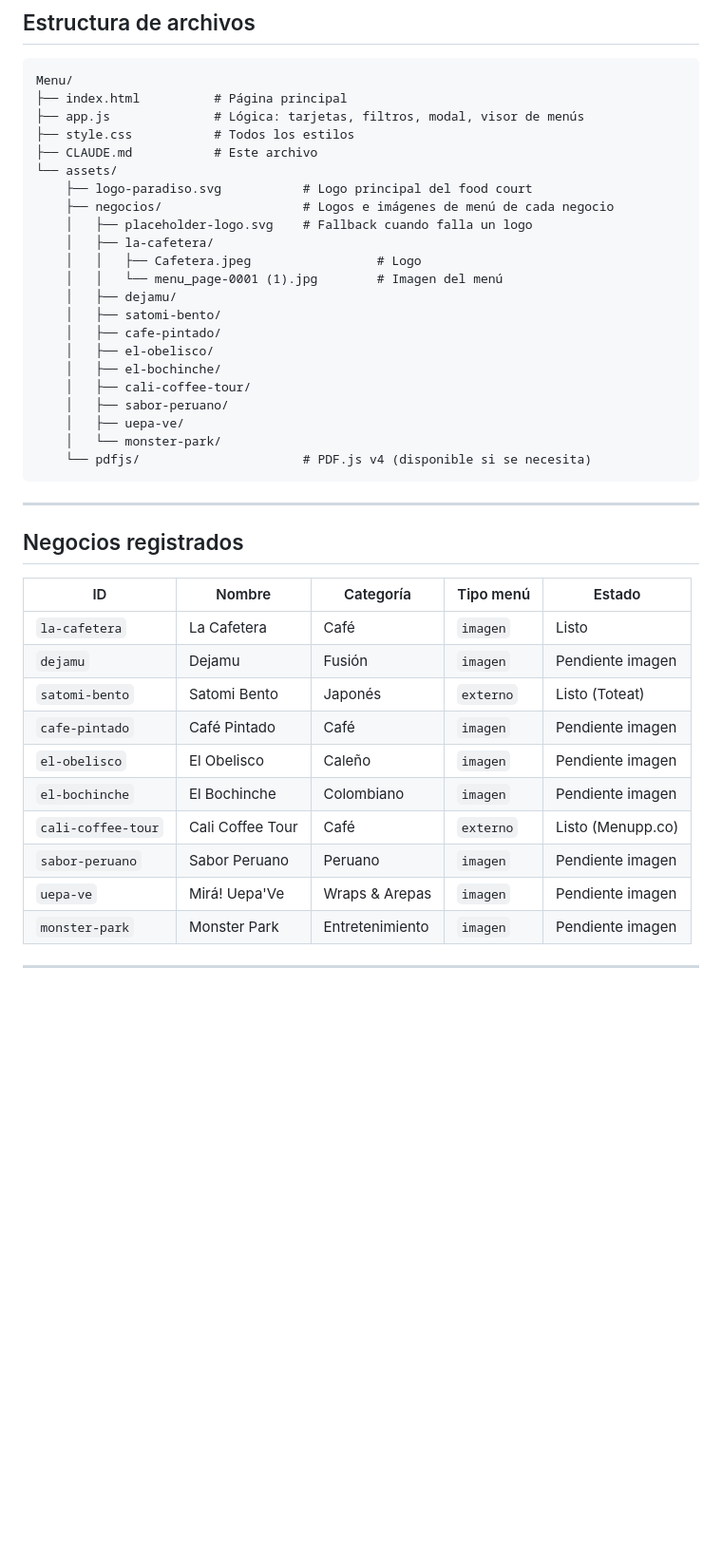
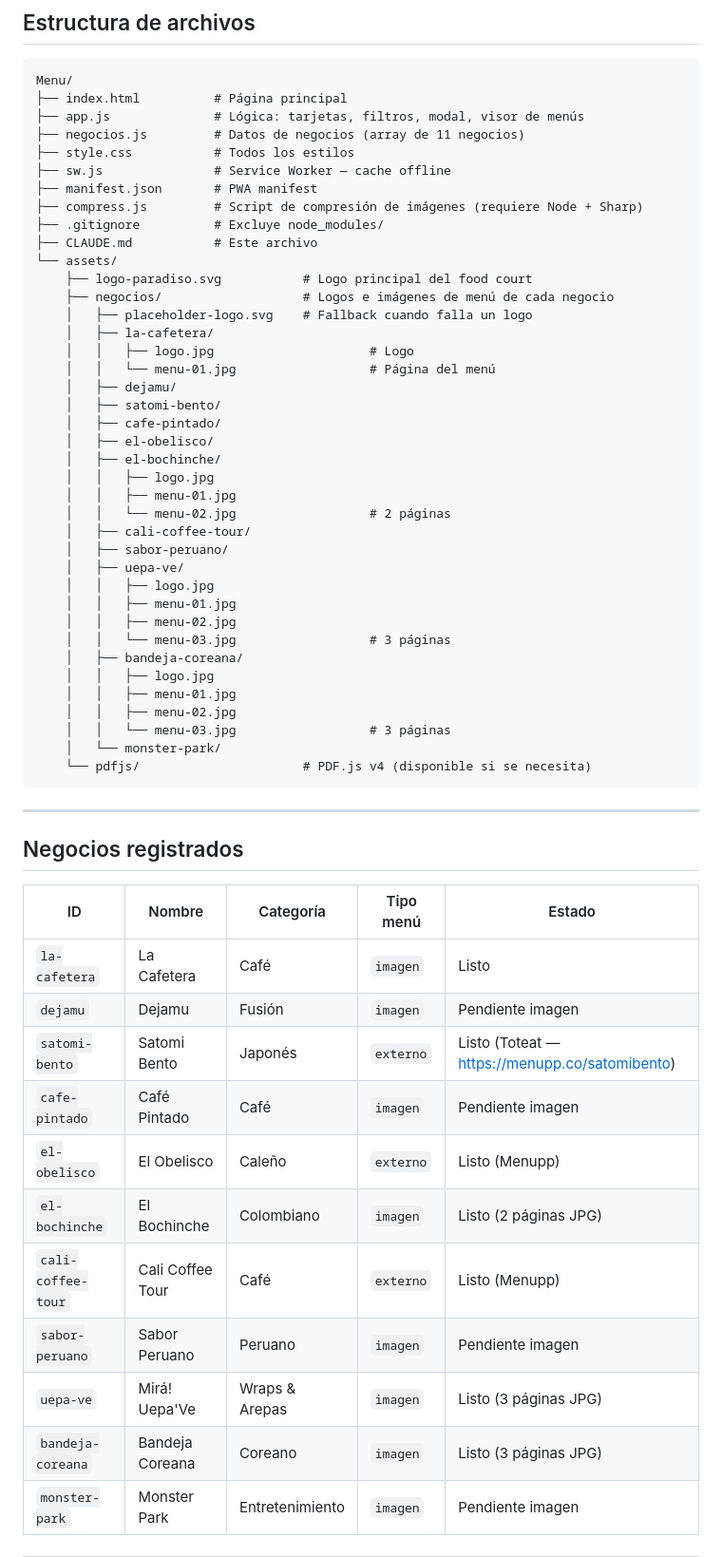
Before and after one commit to CrayoloUA/Menu-Paraiso-Food-Garden, a Markdown page: CLAUDE.md, the part around one of its changes. Shown at 95% size. Drawn GitHub-style; blank space fills up the shorter version.

````diff
--- a/CLAUDE.md
+++ b/CLAUDE.md
@@ -16,23 +16,40 @@ Landing page mobile-first para **Paraíso Food Garden**, food court ubicado en *
 Menu/
 ├── index.html          # Página principal
 ├── app.js              # Lógica: tarjetas, filtros, modal, visor de menús
+├── negocios.js         # Datos de negocios (array de 11 negocios)
 ├── style.css           # Todos los estilos
+├── sw.js               # Service Worker — cache offline
+├── manifest.json       # PWA manifest
+├── compress.js         # Script de compresión de imágenes (requiere Node + Sharp)
+├── .gitignore          # Excluye node_modules/
 ├── CLAUDE.md           # Este archivo
 └── assets/
     ├── logo-paradiso.svg           # Logo principal del food court
     ├── negocios/                   # Logos e imágenes de menú de cada negocio
     │   ├── placeholder-logo.svg    # Fallback cuando falla un logo
     │   ├── la-cafetera/
-    │   │   ├── Cafetera.jpeg                 # Logo
-    │   │   └── menu_page-0001 (1).jpg        # Imagen del menú
+    │   │   ├── logo.jpg                     # Logo
+    │   │   └── menu-01.jpg                  # Página del menú
     │   ├── dejamu/
     │   ├── satomi-bento/
     │   ├── cafe-pintado/
     │   ├── el-obelisco/
     │   ├── el-bochinche/
+    │   │   ├── logo.jpg
+    │   │   ├── menu-01.jpg
+    │   │   └── menu-02.jpg                  # 2 páginas
     │   ├── cali-coffee-tour/
     │   ├── sabor-peruano/
     │   ├── uepa-ve/
+    │   │   ├── logo.jpg
+    │   │   ├── menu-01.jpg
+    │   │   ├── menu-02.jpg
+    │   │   └── menu-03.jpg                  # 3 páginas
+    │   ├── bandeja-coreana/
+    │   │   ├── logo.jpg
+    │   │   ├── menu-01.jpg
+    │   │   ├── menu-02.jpg
+    │   │   └── menu-03.jpg                  # 3 páginas
     │   └── monster-park/
     └── pdfjs/                      # PDF.js v4 (disponible si se necesita)
 ```
@@ -45,13 +62,14 @@ Menu/
 |----|--------|-----------|-----------|--------|
 | `la-cafetera` | La Cafetera | Café | `imagen` | Listo |
 | `dejamu` | Dejamu | Fusión | `imagen` | Pendiente imagen |
-| `satomi-bento` | Satomi Bento | Japonés | `externo` | Listo (Toteat) |
+| `satomi-bento` | Satomi Bento | Japonés | `externo` | Listo (Toteat — https://menupp.co/satomibento) |
 | `cafe-pintado` | Café Pintado | Café | `imagen` | Pendiente imagen |
-| `el-obelisco` | El Obelisco | Caleño | `imagen` | Pendiente imagen |
-| `el-bochinche` | El Bochinche | Colombiano | `imagen` | Pendiente imagen |
-| `cali-coffee-tour` | Cali Coffee Tour | Café | `externo` | Listo (Menupp.co) |
+| `el-obelisco` | El Obelisco | Caleño | `externo` | Listo (Menupp) |
+| `el-bochinche` | El Bochinche | Colombiano | `imagen` | Listo (2 páginas JPG) |
+| `cali-coffee-tour` | Cali Coffee Tour | Café | `externo` | Listo (Menupp) |
 | `sabor-peruano` | Sabor Peruano | Peruano | `imagen` | Pendiente imagen |
-| `uepa-ve` | Mirá! Uepa'Ve | Wraps & Arepas | `imagen` | Pendiente imagen |
+| `uepa-ve` | Mirá! Uepa'Ve | Wraps & Arepas | `imagen` | Listo (3 páginas JPG) |
+| `bandeja-coreana` | Bandeja Coreana | Coreano | `imagen` | Listo (3 páginas JPG) |
 | `monster-park` | Monster Park | Entretenimiento | `imagen` | Pendiente imagen |
 
 ---
````
Also changed, not shown: other parts of CLAUDE.md (+45 -11 lines).
